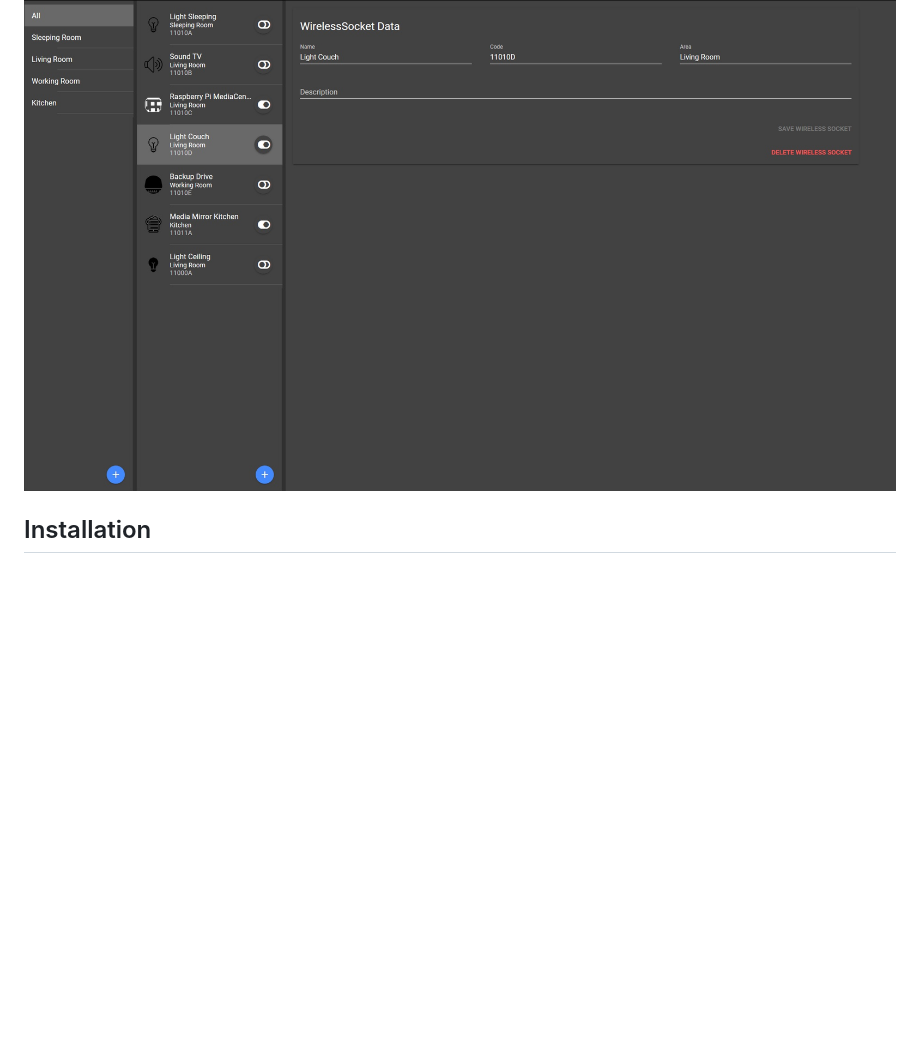
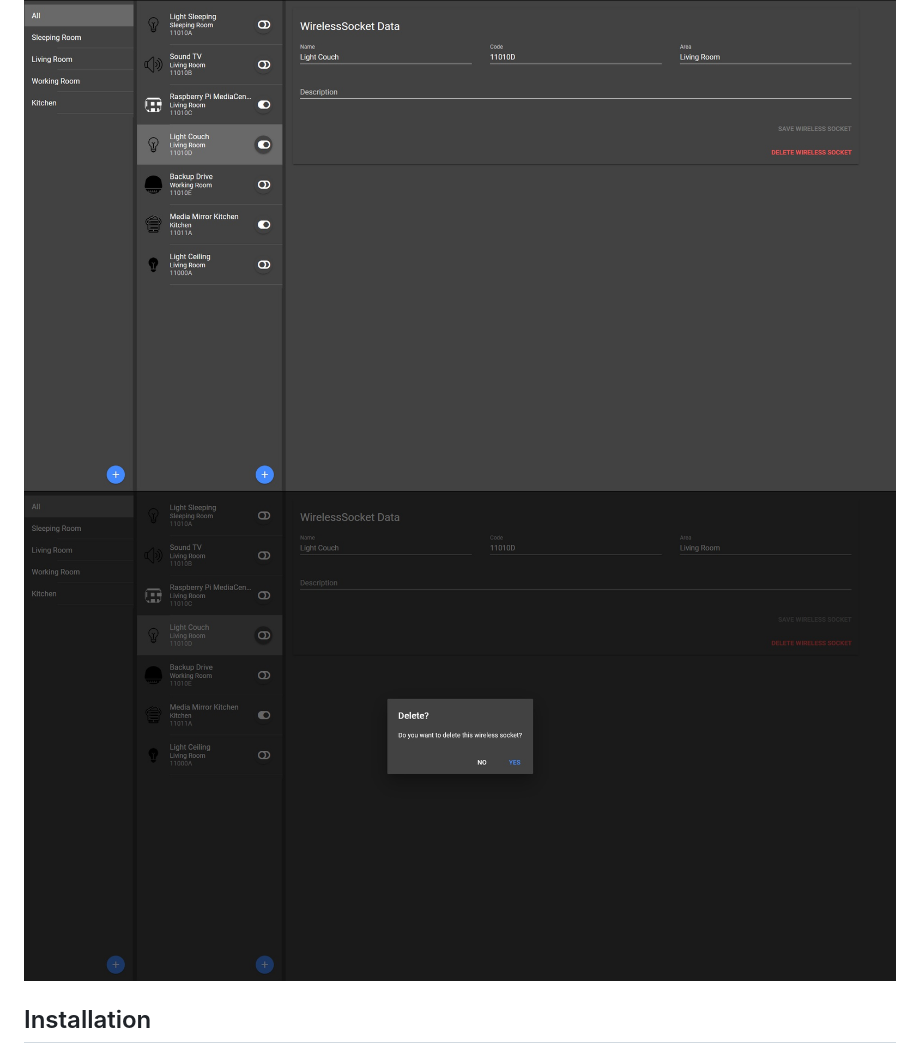
Before and after one commit to LucaHome/LucaHome-Nextcloud, a Markdown page: README.md, the part around the change printed below. Rendered like a GitHub page; pictures changed too: screenshots/wip_20190216_1303.jpg (added); blank space fills up the shorter version.

```diff
--- a/README.md
+++ b/README.md
@@ -20,6 +20,7 @@ Project for LucaHome integration into Nextcloud.
 * ...
 
 ![alt tag](/screenshots/wip_20190215_2327.jpg)
+![alt tag](/screenshots/wip_20190216_1303.jpg)
 
 ## Installation
 
```
Also changed, not shown: other parts of README.md (+1 -1 lines).
